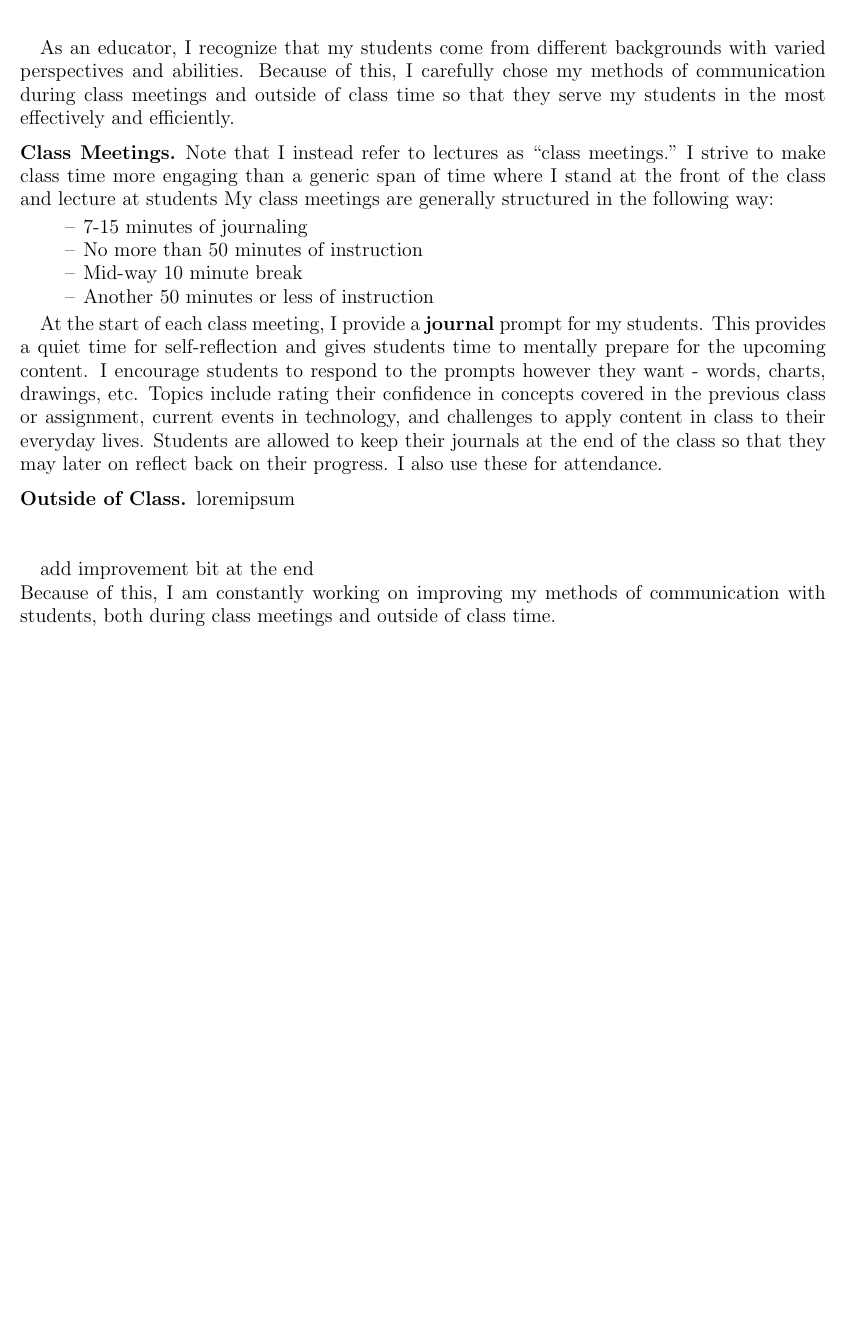
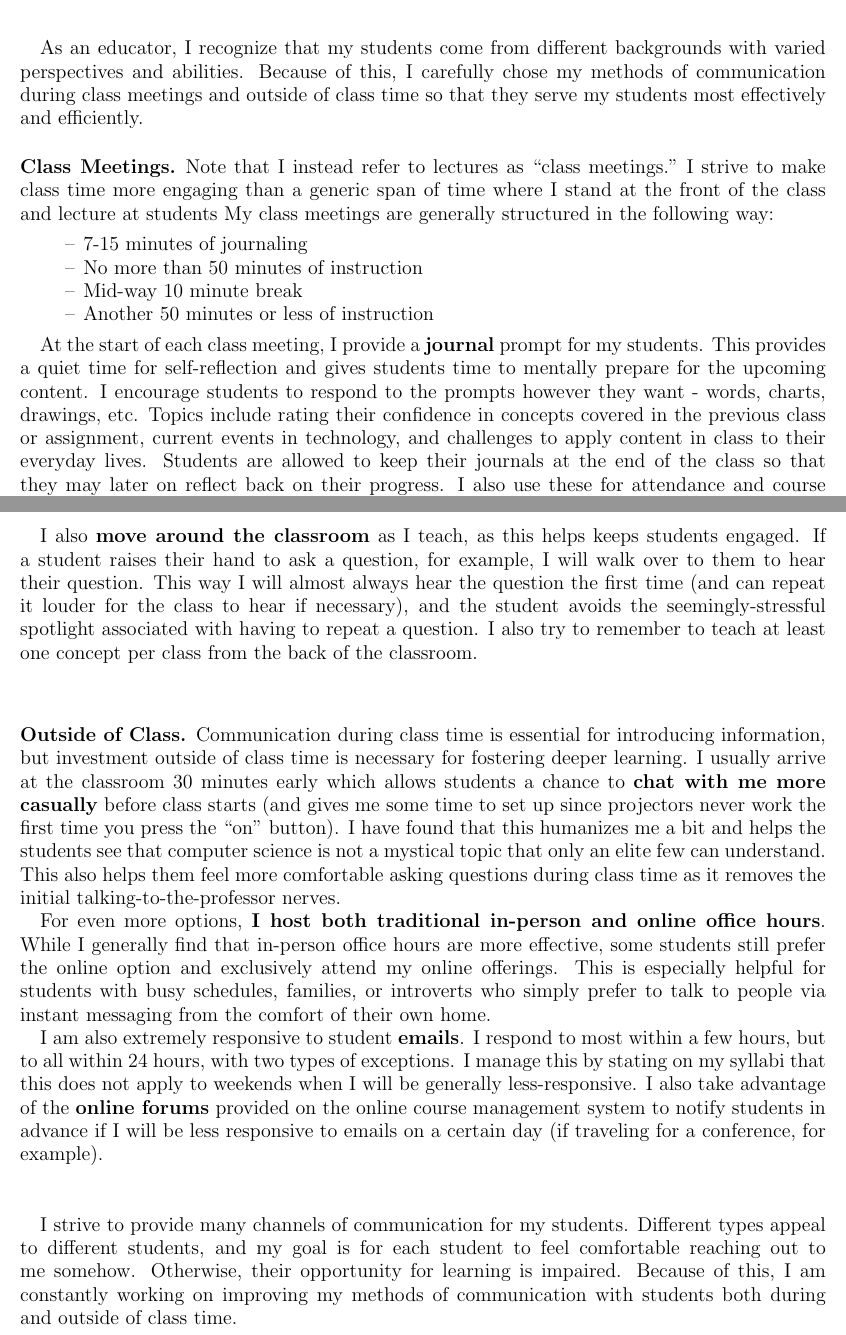
Before and after one commit to emiliebarnard/teaching-philosophy, a LaTeX paper (methods of communication.tex): part of the page before the commit and two parts of pages 1 and 2 of 2 after it, the two joined at a grey line, cut so that both start at the same text, the shorter picture padded with empty space. Compiled offline with pdfLaTeX.

Commit message:
Methods of Communication first draft done

```diff
--- a/methods of communication.tex
+++ b/methods of communication.tex
@@ -45,7 +45,7 @@
 \maketitle
 \thispagestyle{empty}
 
-As an educator, I recognize that my students come from different backgrounds with varied perspectives and abilities. Because of this, I carefully chose my methods of communication during class meetings and outside of class time so that they serve my students in the most effectively and efficiently.
+As an educator, I recognize that my students come from different backgrounds with varied perspectives and abilities. Because of this, I carefully chose my methods of communication during class meetings and outside of class time so that they serve my students most effectively and efficiently.
 
 \subsection*{Class Meetings}
 Note that I instead refer to lectures as ``class meetings." I strive to make class time more engaging than a generic span of time where I stand at the front of the class and lecture at students My class meetings are generally structured in the following way:
@@ -56,4 +56,4 @@ Note that I instead refer to lectures as ``class meetings." I strive to make cla
 \item Another 50 minutes or less of instruction
 \end{itemize}
 
-At the start of each class meeting, I provide a \textbf{journal} prompt for my students. This provides a quiet time for self-reflection and gives students time to mentally prepare for the upcoming content. I encourage students to respond to the prompts however they want - words, charts, drawings, etc. Topics include rating their confidence in concepts covered in the previous class or assignment, current events in technology, and challenges to apply content in class to their everyday lives. Students are allowed to keep their journals at the end of the class so that they may later on reflect back on their progress. I also use these for attendance.
+At the start of each class meeting, I provide a \textbf{journal} prompt for my students. This provides a quiet time for self-reflection and gives students time to mentally prepare for the upcoming content. I encourage students to respond to the prompts however they want - words, charts, drawings, etc. Topics include rating their confidence in concepts covered in the previous class or assignment, current events in technology, and challenges to apply content in class to their everyday lives. Students are allowed to keep their journals at the end of the class so that they may later on reflect back on their progress. I also use these for attendance and course evaluations.
@@ -60,51 +66,15 @@ At the start of each class meeting, I provide a \textbf{journal} prompt for my s
+I also \textbf{move around the classroom} as I teach, as this helps keeps students engaged. If a student raises their hand to ask a question, for example, I will walk over to them to hear their question. This way I will almost always hear the question the first time (and can repeat it louder for the class to hear if necessary), and the student avoids the seemingly-stressful spotlight associated with having to repeat a question. I also try to remember to teach at least one concept per class from the back of the classroom.
+\vspace{1cm}
+
+\subsection*{Outside of Class}
+Communication during class time is essential for introducing information, but investment outside of class time is necessary for fostering deeper learning. I usually arrive at the classroom 30 minutes early which allows students a chance to \textbf{chat with me more casually} before class starts (and gives me some time to set up since projectors never work the first time you press the ``on" button). I have found that this humanizes me a bit and helps the students see that computer science is not a mystical topic that only an elite few can understand. This also helps them feel more comfortable asking questions during class time as it removes the initial talking-to-the-professor nerves.
+
+For even more options, \textbf{I host both traditional in-person and online office hours}. While I generally find that in-person office hours are more effective, some students still prefer the online option and exclusively attend my online offerings. This is especially helpful for students with busy schedules, families, or introverts who simply prefer to talk to people via instant messaging from the comfort of their own home.
+
+I am also extremely responsive to student \textbf{emails}. I respond to most within a few hours, but to all within 24 hours, with two types of exceptions. I manage this by stating on my syllabi that this does not apply to weekends when I will be generally less-responsive. I also take advantage of the \textbf{online forums} provided on the online course management system to notify students in advance if I will be less responsive to emails on a certain day (if traveling for a conference, for example).
+
+\vspace{1cm}
+I strive to provide many channels of communication for my students. Different types appeal to   different students, and my goal is for each student to feel comfortable reaching out to me somehow. Otherwise, their opportunity for learning is impaired. Because of this, I am constantly working on improving my methods of communication with students both during and outside of class time.
 
 
-
-%notes:
-%
-%all i can really come up with though is:
-%
-%1) office hours - I host both online and in person ones because I realize students sometimes don't like to come in person for various reasons (restricted schedule because of other responsibilities, some students prefer instant messaging to in person stuff, anxiety, etc)
-%
-%2) I come to the classroom about 30-45 minutes early partly because I have anxiety about the projector not working but also that way students can chat with me casually before class starts
-%
-%3) I respond to emails super fucking quickly. I have a OCD-like issue where I'm constantly checking email
-%
-%off the top of my head this is what I can think of:
-%
-%1) all course content and main topics I cover in class are available online so students don't have to worry about jotting all the notes down and can focus more on examples and smaller nuance-y things during class meetings
-%
-%2) i do online "homework quizzes" that correspond to each lecture so students can check their understanding before the next class meeting and I can see which topics I need to review at the start of the next lecture
-%
-%3) in addition to my slides which will have key terms written out, etc I use the whiteboard/chalkboard during class to do a lot of visuals
-%
-%4) i minimize the amount of time I do live-coding at the lecture podium. I find it's more important to cover topics sans computers as much as possible before you dive into coding stuff because too often students jump into coding the thing without thinking about the thing, so i do as much teaching as possible without the actual development environment (the software where you write the code). i do of course spend some class time showing how the development environment works but i don't stand up there and code for all my subsequent lectures. watching someone code is boring af.
-%
-%5) I do interactive shit. like "try typing this in now and see what happens, why do you think that happened? why didn't it do this instead?" also some group stuff like think pair share, etc
-%
-%6) I start each lecture with journal entries. i give students a prompt (either about current events in tech, topics we learned about in class, or general "how can you apply this to your life" stuff) and 10 mins to respond. it's also how i take attendance and deal with students inevitably showing up late.
-
-
-
-\subsection*{Outside of Class}
-loremipsum
-
-\vspace{1cm}
-add improvement bit at the end\\
-Because of this, I am constantly working on improving my methods of communication with students, both during class meetings and outside of class time.
-
-%\section*{Background}
-%\noindent I knew nothing about computer science before I started university. After taking a few core courses, I started to realize some disadvantages I had as a student in the computer science program. Many of my peers' parents not only had college degrees, but also held degrees in computer science or related fields. They were able to discuss their projects and new course concepts learned with their families. I, however, have not been able to discuss my courses with my parents since the 5th grade. Neither of my parents have ever programmed a computer, or even attended college. Gender differences set me further apart from my peers. I will always remember the discrimination I faced in one of my sophomore-year courses. My project group was the first female-only group our professor had seen, which seemed to give the professor and my peers doubts that our group could complete our project. I was shocked by the comments in class, and can only imagine the content of the comments that I did not hear.
-
-%\section*{Why I Teach}
-%\noindent My goal as a computer science educator is to craft a welcoming and productive environment for my students to explore the field. \textbf{I want everyone to feel like they can study and learn computer science if they are interested, no matter their background or previous experience.} I firmly believe that all students can excel in the classroom (and beyond) with an effective teaching style, proper encouragement, and enough self-motivation.
-
-
-%\section*{My Current Goals for Growth}
-%\noindent I am looking forward to accepting the responsibilities of an official course instructor again. I am hopeful that my fresh perspective will improve each course I am able to teach, and am excited to see how my approach helps students.
-%\\\\\noindent I am also interested in teaching more varied courses. I currently have significant experience teaching introductory courses using the Python programming language, but I am eager to teach other types of courses as well.
-%\\\\\noindent In addition, I hope to support and encourage students outside of the classroom. I am interested in service positions in addition to lectureship appointments.
-%
-%\section*{Conclusion}
-%\noindent I am passionate about academics, schooling, and the learning process. I am excited to continue to give back, especially in more official educator roles. Most importantly, I want to be an example for the many students who, like myself, have been in disadvantaged and isolated positions. I want them to know that they too can pursue higher education and succeed in their academics, especially in a discipline as demanding as computer science.
 \end{document}
```
Also changed, not shown: methods of communication.pdf (added), methods of communication.tex (6 more changed lines).
